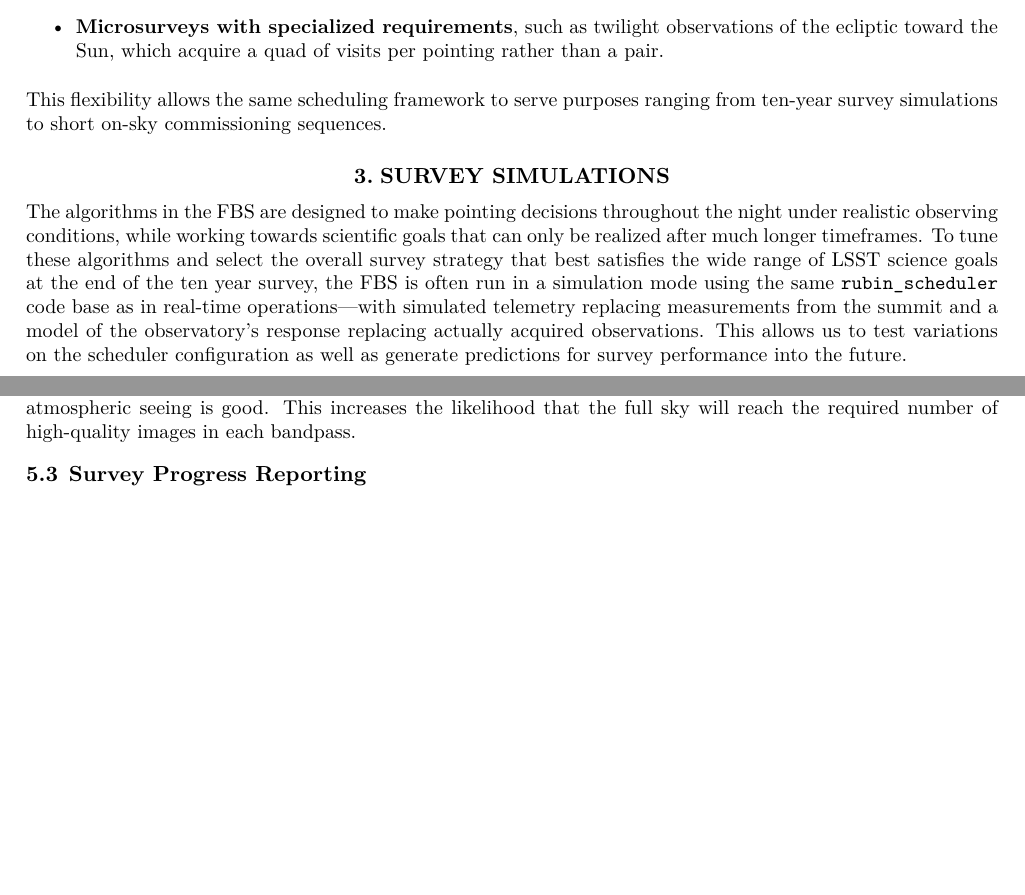
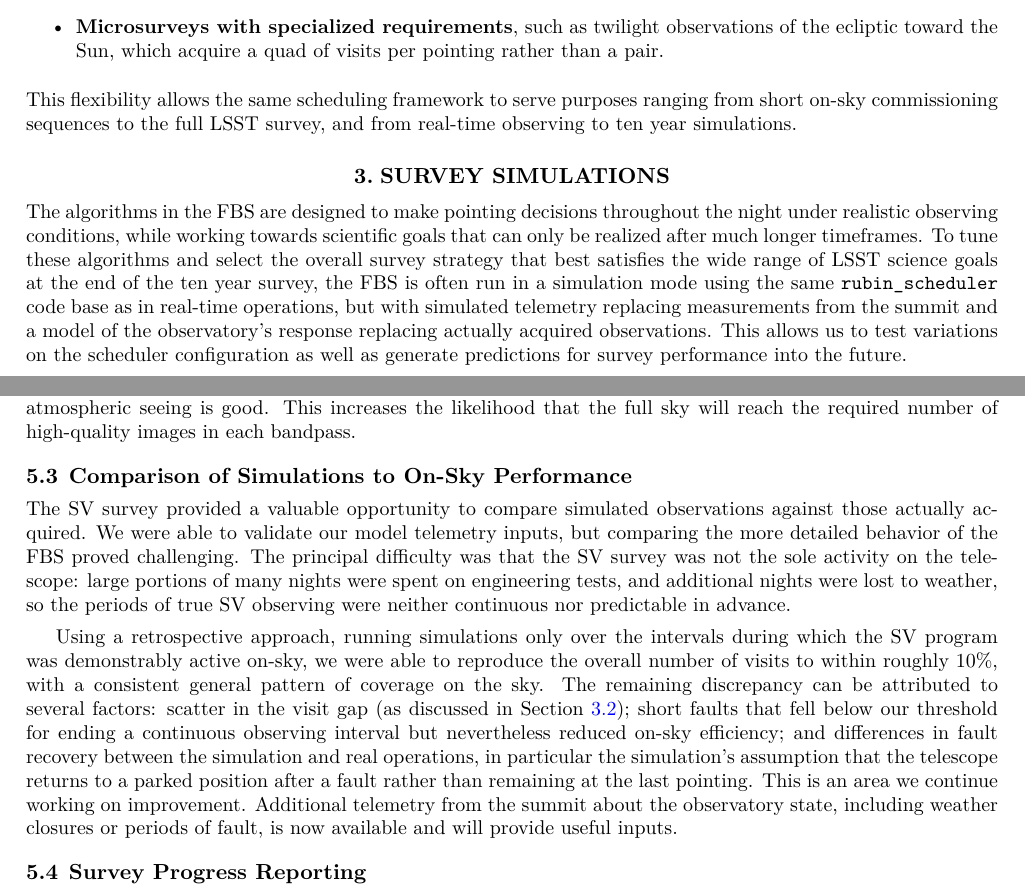
Before and after one commit to lsst-sims/smtn-020, a LaTeX paper (SMTN-020.tex, which reads body.tex): two parts of pages 6 and 10 of 11, joined at a grey line, cut so that both start at the same text, the shorter picture padded with empty space. Compiled offline with XeLaTeX; a LaTeX package or settings file that is missing is left out.

Commit message:
Add subsection about simulations of sv

```diff
--- a/body.tex
+++ b/body.tex
@@ -234,7 +234,8 @@ tiers. This complexity supports a wide range of observing modes, including:
 \end{itemize}
 %
 This flexibility allows the same scheduling framework to serve purposes ranging
-from ten-year survey simulations to short on-sky commissioning sequences.
+from short on-sky commissioning sequences to the full LSST survey, and from
+real-time observing to ten year simulations.
 
 
 \section{Survey Simulations}
@@ -245,7 +246,7 @@ night under realistic observing conditions, while working towards scientific goa
 that can only be realized after much longer timeframes. To tune these algorithms and select
 the overall survey strategy that best satisfies the wide range of LSST science
 goals at the end of the ten year survey, the FBS is often run in a simulation mode using the same
-\texttt{rubin\_scheduler} code base as in real-time operations---with simulated
+\texttt{rubin\_scheduler} code base as in real-time operations, but with simulated
 telemetry replacing measurements from the summit and a model of the
 observatory's response replacing actually acquired observations.
 This allows us to test variations on the scheduler configuration as well as generate
@@ -513,6 +515,32 @@ template goal, activated when atmospheric seeing is good. This increases the
 likelihood that the full sky will reach the required number of high-quality
 images in each bandpass.
 
+\subsection{Comparison of Simulations to On-Sky Performance}
+\label{sec:comp}
+
+The SV survey provided a valuable opportunity to compare simulated observations
+against those actually acquired. We were able to validate our model telemetry
+inputs, but comparing the more detailed behavior of the FBS proved challenging.
+The principal difficulty was that the SV survey was not the sole activity on
+the telescope: large portions of many nights were spent on engineering tests,
+and additional nights were lost to weather, so the periods of true SV
+observing were neither continuous nor predictable in advance.
+
+Using a retrospective approach, running simulations only over the intervals
+during which the SV program was demonstrably active on-sky, we were able to
+reproduce the overall number of visits to within roughly 10\%, with a consistent
+general pattern of coverage on the sky.  The remaining discrepancy can be
+attributed to several factors: scatter in the visit gap (as discussed in
+Section~\ref{sec:obs_models}); short faults that fell below our threshold for
+ending a continuous observing interval but nevertheless reduced on-sky
+efficiency; and differences in fault recovery between the simulation and real
+operations, in particular the simulation's assumption that the telescope
+returns to a parked position after a fault rather than remaining at the last
+pointing.  This is an area we continue working on improvement.
+Additional telemetry from the summit about the observatory state, including
+weather closures or periods of fault, is now available and will provide
+useful inputs.
+
 \subsection{Survey Progress Reporting}
 
 A recurring theme throughout the SV survey and early operations has been the
```
Also changed, not shown: body.tex (1 more changed lines).
